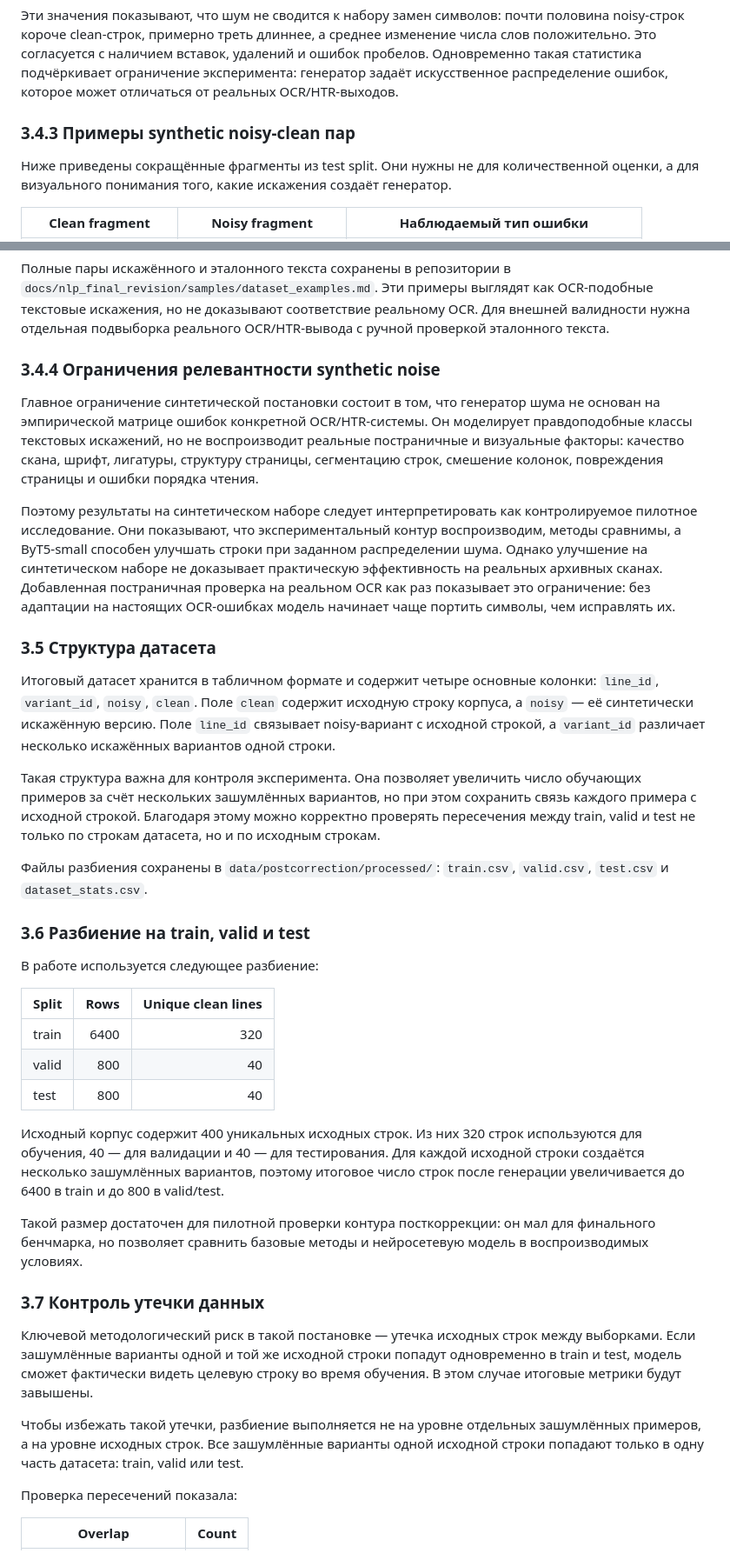
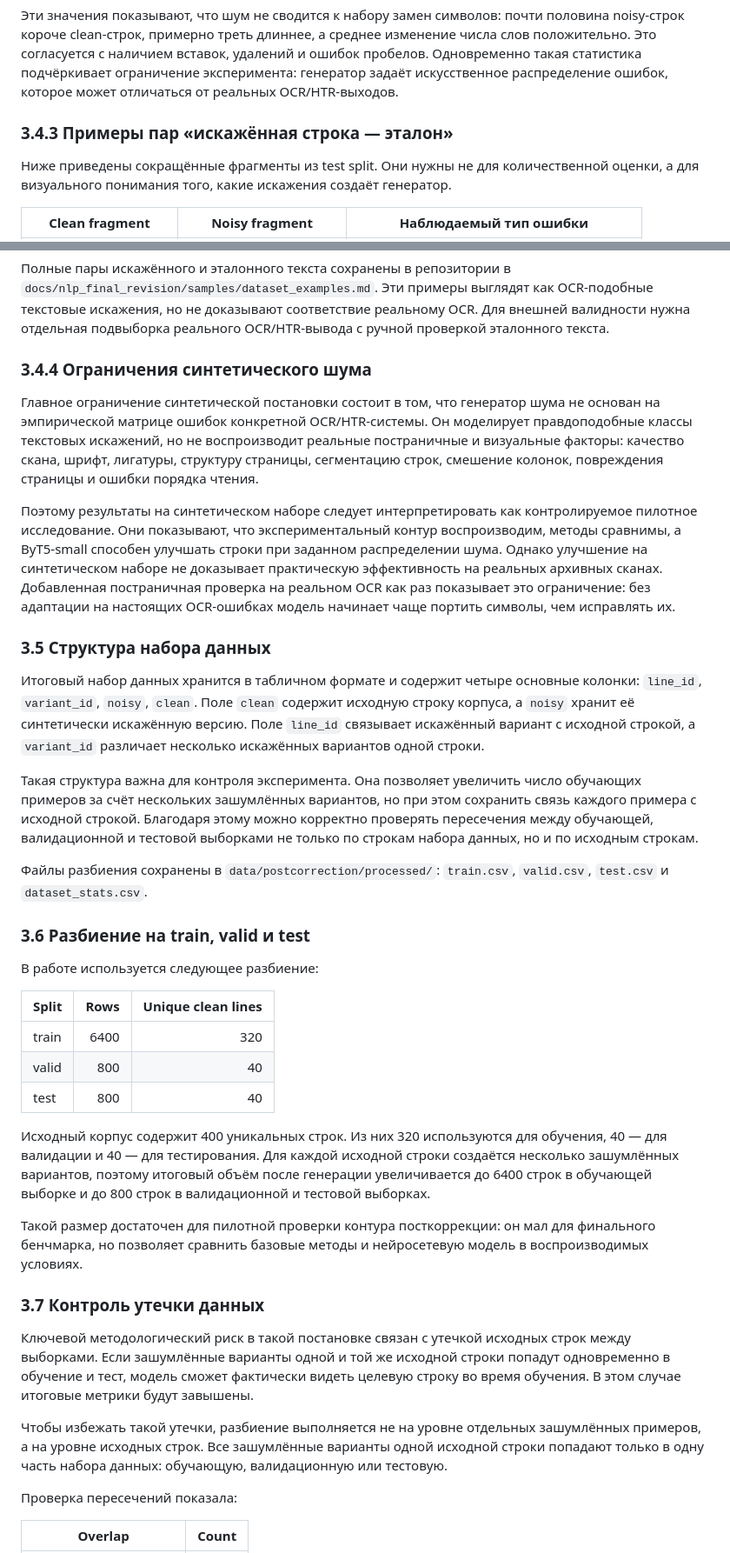
Before and after one commit to Therad445/low-resource-arabic-script-turkic-ocr, a Markdown page: docs/course_paper_final.md, 2 parts joined by grey strips. Shown at 87% size. GitHub-like rendering.

Commit message:
docs(paper): tighten dataset section wording

```diff
--- a/docs/course_paper_final.md
+++ b/docs/course_paper_final.md
@@ -265,7 +265,7 @@ OCR для арабской графики обычно рассматривае
 
 Эти значения показывают, что шум не сводится к набору замен символов: почти половина noisy-строк короче clean-строк, примерно треть длиннее, а среднее изменение числа слов положительно. Это согласуется с наличием вставок, удалений и ошибок пробелов. Одновременно такая статистика подчёркивает ограничение эксперимента: генератор задаёт искусственное распределение ошибок, которое может отличаться от реальных OCR/HTR-выходов.
 
-### 3.4.3 Примеры synthetic noisy-clean пар
+### 3.4.3 Примеры пар «искажённая строка — эталон»
 
 Ниже приведены сокращённые фрагменты из test split. Они нужны не для количественной оценки, а для визуального понимания того, какие искажения создаёт генератор.
 
@@ -279,18 +279,18 @@ OCR для арабской графики обычно рассматривае
 
 Полные пары искажённого и эталонного текста сохранены в репозитории в `docs/nlp_final_revision/samples/dataset_examples.md`. Эти примеры выглядят как OCR-подобные текстовые искажения, но не доказывают соответствие реальному OCR. Для внешней валидности нужна отдельная подвыборка реального OCR/HTR-вывода с ручной проверкой эталонного текста.
 
-### 3.4.4 Ограничения релевантности synthetic noise
+### 3.4.4 Ограничения синтетического шума
 
 Главное ограничение синтетической постановки состоит в том, что генератор шума не основан на эмпирической матрице ошибок конкретной OCR/HTR-системы. Он моделирует правдоподобные классы текстовых искажений, но не воспроизводит реальные постраничные и визуальные факторы: качество скана, шрифт, лигатуры, структуру страницы, сегментацию строк, смешение колонок, повреждения страницы и ошибки порядка чтения.
 
 Поэтому результаты на синтетическом наборе следует интерпретировать как контролируемое пилотное исследование. Они показывают, что экспериментальный контур воспроизводим, методы сравнимы, а ByT5-small способен улучшать строки при заданном распределении шума. Однако улучшение на синтетическом наборе не доказывает практическую эффективность на реальных архивных сканах. Добавленная постраничная проверка на реальном OCR как раз показывает это ограничение: без адаптации на настоящих OCR-ошибках модель начинает чаще портить символы, чем исправлять их.
 
 
-### 3.5 Структура датасета
+### 3.5 Структура набора данных
 
-Итоговый датасет хранится в табличном формате и содержит четыре основные колонки: `line_id`, `variant_id`, `noisy`, `clean`. Поле `clean` содержит исходную строку корпуса, а `noisy` — её синтетически искажённую версию. Поле `line_id` связывает noisy-вариант с исходной строкой, а `variant_id` различает несколько искажённых вариантов одной строки.
+Итоговый набор данных хранится в табличном формате и содержит четыре основные колонки: `line_id`, `variant_id`, `noisy`, `clean`. Поле `clean` содержит исходную строку корпуса, а `noisy` хранит её синтетически искажённую версию. Поле `line_id` связывает искажённый вариант с исходной строкой, а `variant_id` различает несколько искажённых вариантов одной строки.
 
-Такая структура важна для контроля эксперимента. Она позволяет увеличить число обучающих примеров за счёт нескольких зашумлённых вариантов, но при этом сохранить связь каждого примера с исходной строкой. Благодаря этому можно корректно проверять пересечения между train, valid и test не только по строкам датасета, но и по исходным строкам.
+Такая структура важна для контроля эксперимента. Она позволяет увеличить число обучающих примеров за счёт нескольких зашумлённых вариантов, но при этом сохранить связь каждого примера с исходной строкой. Благодаря этому можно корректно проверять пересечения между обучающей, валидационной и тестовой выборками не только по строкам набора данных, но и по исходным строкам.
 
 Файлы разбиения сохранены в `data/postcorrection/processed/`: `train.csv`, `valid.csv`, `test.csv` и `dataset_stats.csv`.
 
@@ -304,15 +304,15 @@ OCR для арабской графики обычно рассматривае
 | valid | 800 | 40 |
 | test | 800 | 40 |
 
-Исходный корпус содержит 400 уникальных исходных строк. Из них 320 строк используются для обучения, 40 — для валидации и 40 — для тестирования. Для каждой исходной строки создаётся несколько зашумлённых вариантов, поэтому итоговое число строк после генерации увеличивается до 6400 в train и до 800 в valid/test.
+Исходный корпус содержит 400 уникальных строк. Из них 320 используются для обучения, 40 — для валидации и 40 — для тестирования. Для каждой исходной строки создаётся несколько зашумлённых вариантов, поэтому итоговый объём после генерации увеличивается до 6400 строк в обучающей выборке и до 800 строк в валидационной и тестовой выборках.
 
 Такой размер достаточен для пилотной проверки контура посткоррекции: он мал для финального бенчмарка, но позволяет сравнить базовые методы и нейросетевую модель в воспроизводимых условиях.
 
 ### 3.7 Контроль утечки данных
 
-Ключевой методологический риск в такой постановке — утечка исходных строк между выборками. Если зашумлённые варианты одной и той же исходной строки попадут одновременно в train и test, модель сможет фактически видеть целевую строку во время обучения. В этом случае итоговые метрики будут завышены.
+Ключевой методологический риск в такой постановке связан с утечкой исходных строк между выборками. Если зашумлённые варианты одной и той же исходной строки попадут одновременно в обучение и тест, модель сможет фактически видеть целевую строку во время обучения. В этом случае итоговые метрики будут завышены.
 
-Чтобы избежать такой утечки, разбиение выполняется не на уровне отдельных зашумлённых примеров, а на уровне исходных строк. Все зашумлённые варианты одной исходной строки попадают только в одну часть датасета: train, valid или test.
+Чтобы избежать такой утечки, разбиение выполняется не на уровне отдельных зашумлённых примеров, а на уровне исходных строк. Все зашумлённые варианты одной исходной строки попадают только в одну часть набора данных: обучающую, валидационную или тестовую.
 
 Проверка пересечений показала:
 
```
Also changed, not shown: other parts of docs/course_paper_final.md (+12 -12 lines), docs/course_paper_hse_export.md (+20 -20 lines).
